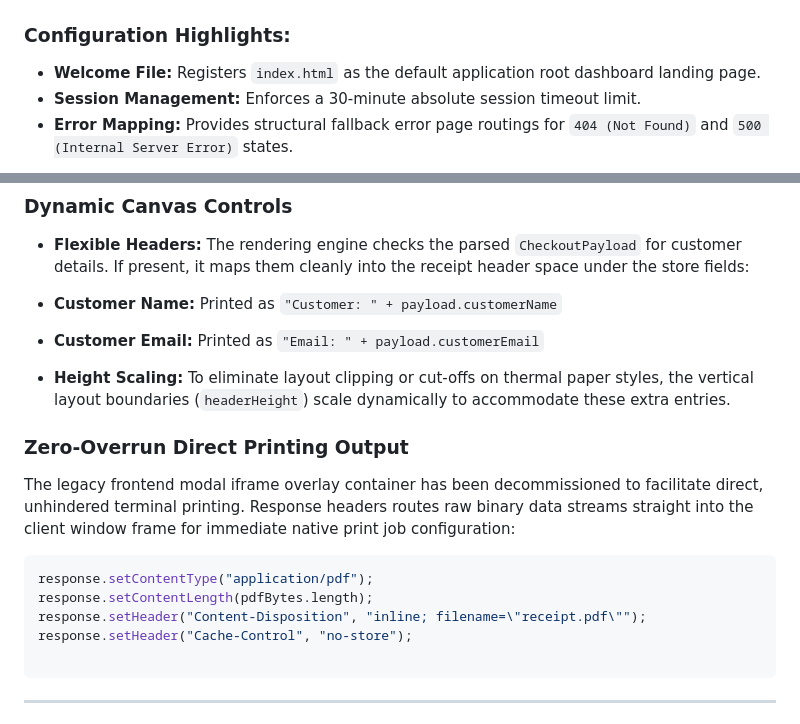
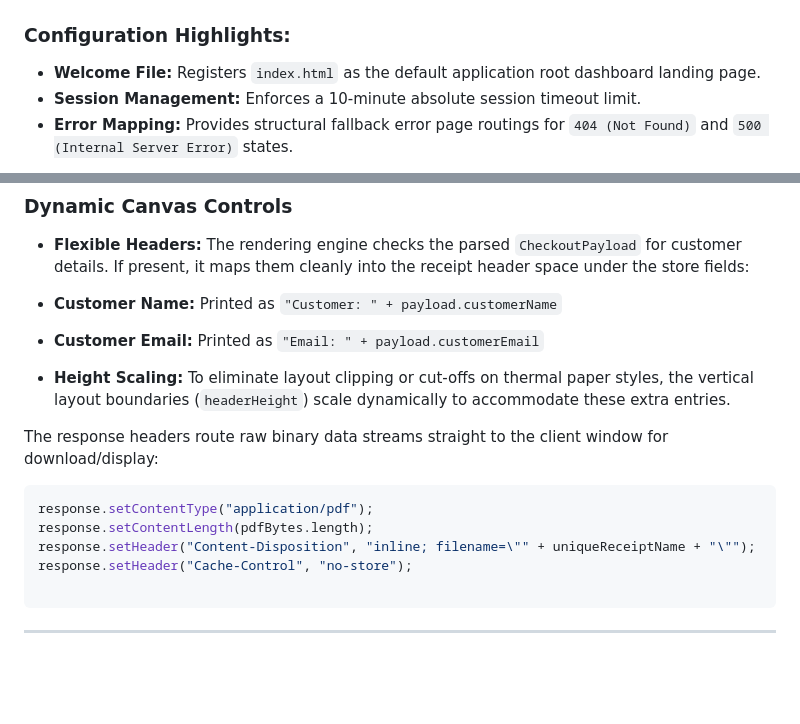
Before and after one commit to AdityaKumarExplorer/Billing-system, a Markdown page: docs/README-backend.md, 2 parts joined by grey strips. GitHub-like rendering; blank space fills up the shorter version.

````diff
--- a/docs/README-backend.md
+++ b/docs/README-backend.md
@@ -65,7 +83,7 @@ The web deployment descriptor is explicitly aligned with the Servlet 6.1 validat
 ### Configuration Highlights:
 
 * **Welcome File:** Registers `index.html` as the default application root dashboard landing page.
-* **Session Management:** Enforces a 30-minute absolute session timeout limit.
+* **Session Management:** Enforces a 10-minute absolute session timeout limit.
 * **Error Mapping:** Provides structural fallback error page routings for `404 (Not Found)` and `500 (Internal Server Error)` states.
 
 *Operational Note:* In alignment with code maintenance standards, all informational notes and text charts have been stripped from `web.xml`. All servlet route endpoints are declared cleanly using `@WebServlet` annotations inside the respective Java source files rather than here.
@@ -146,14 +176,12 @@ Invoices are dynamically compiled using **iText 5** straight into an in-memory `
 
 * **Height Scaling:** To eliminate layout clipping or cut-offs on thermal paper styles, the vertical layout boundaries (`headerHeight`) scale dynamically to accommodate these extra entries.
 
-### Zero-Overrun Direct Printing Output
-
-The legacy frontend modal iframe overlay container has been decommissioned to facilitate direct, unhindered terminal printing. Response headers routes raw binary data streams straight into the client window frame for immediate native print job configuration:
+The response headers route raw binary data streams straight to the client window for download/display:
 
 ```java
 response.setContentType("application/pdf");
 response.setContentLength(pdfBytes.length);
-response.setHeader("Content-Disposition", "inline; filename=\"receipt.pdf\"");
+response.setHeader("Content-Disposition", "inline; filename=\"" + uniqueReceiptName + "\"");
 response.setHeader("Cache-Control", "no-store");
 
 ```
````
Also changed, not shown: other parts of docs/README-backend.md (+35 -5 lines).
